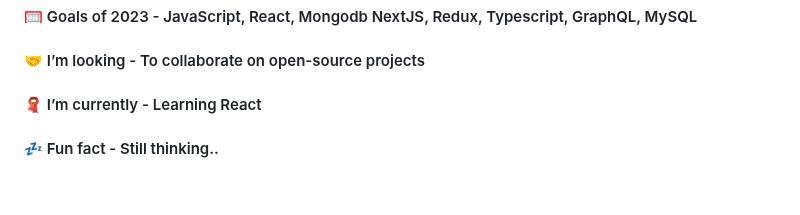
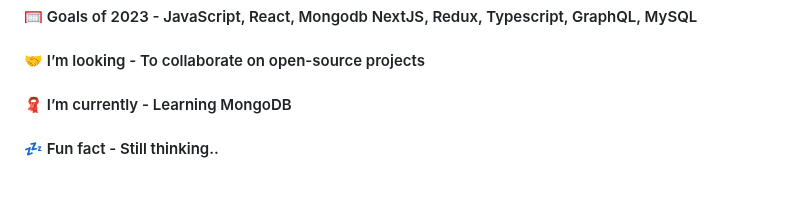
Before and after one commit to naimur-reza/naimur-reza, a Markdown page: README.md, the part around the change. GitHub-like rendering.

```diff
--- a/README.md
+++ b/README.md
@@ -10,7 +10,7 @@ I also like to help and contribute as much as I can.
 ## Current Overview
 #### 🥅 Goals of 2023 - JavaScript, React, Mongodb NextJS, Redux, Typescript, GraphQL, MySQL
 #### 🤝 I’m looking - To collaborate on open-source projects
-#### 🧣 I’m currently - Learning React
+#### 🧣 I’m currently - Learning MongoDB
 #### 💤 Fun fact - Still thinking..
 
 <br/>
```
